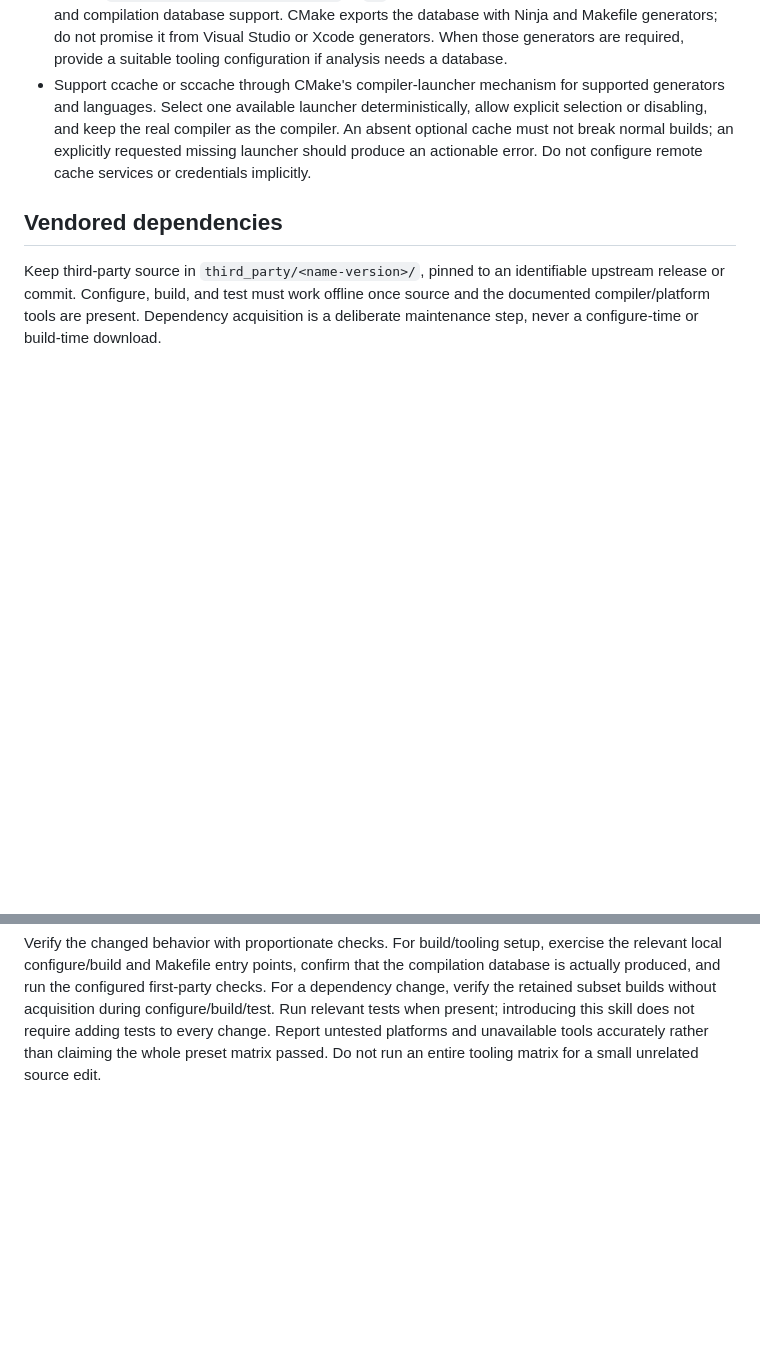
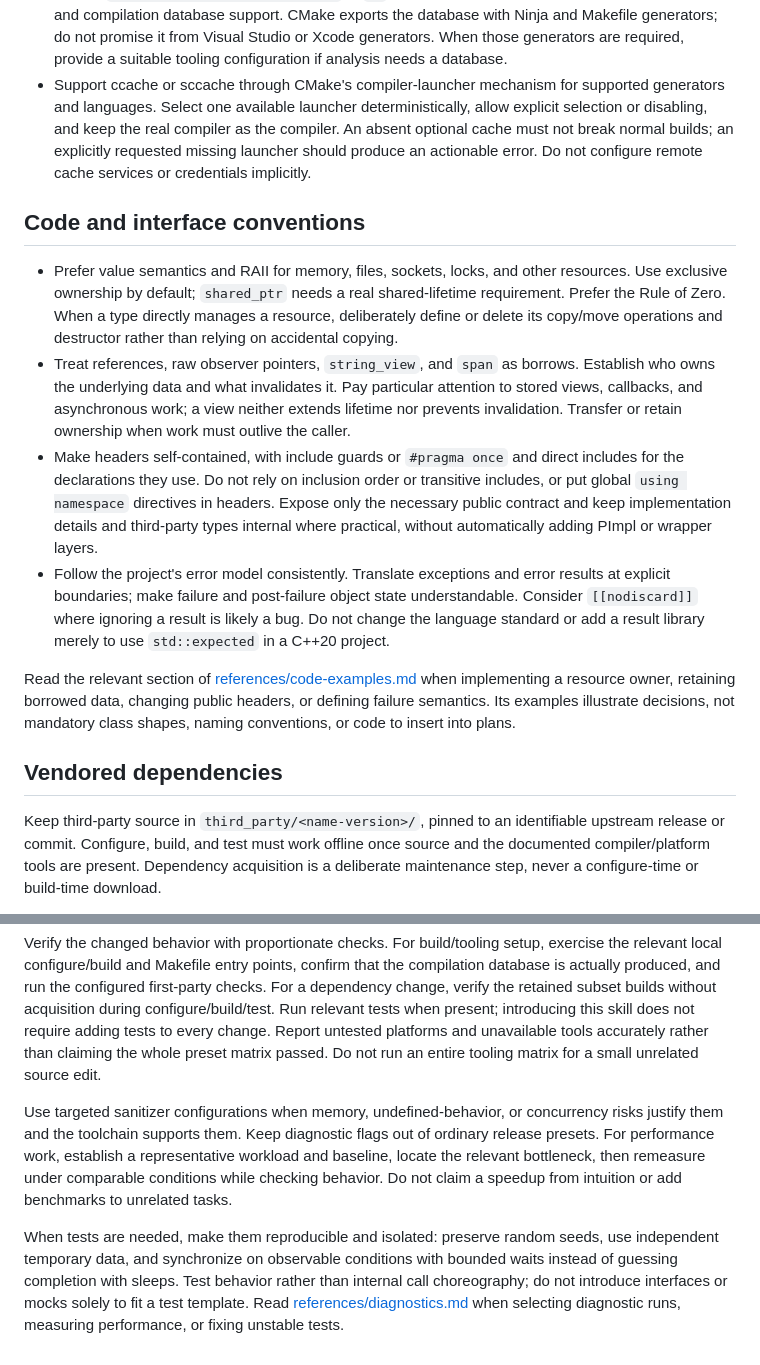
Before and after one commit to nerdneilsfield/skills, a Markdown page: coding/cpp/SKILL.md, 2 parts joined by grey strips. Rendered like a GitHub page; blank space fills up the shorter version.

Commit message:
feat(cpp): add maintainable code conventions and focused examples

```diff
--- a/coding/cpp/SKILL.md
+++ b/coding/cpp/SKILL.md
@@ -15,6 +15,15 @@ Apply these engineering defaults to C++ work. This skill supplies project conven
 - Provide presets for platforms actually required by the task or project, not a speculative platform matrix. Pair configure and build presets; add test presets when tests exist. Avoid hardcoded developer paths. Document environment prerequisites such as the Windows compiler environment.
 - Default `CMAKE_EXPORT_COMPILE_COMMANDS` to `ON`. Prefer Ninja for consistent cross-platform builds and compilation database support. CMake exports the database with Ninja and Makefile generators; do not promise it from Visual Studio or Xcode generators. When those generators are required, provide a suitable tooling configuration if analysis needs a database.
 - Support ccache or sccache through CMake's compiler-launcher mechanism for supported generators and languages. Select one available launcher deterministically, allow explicit selection or disabling, and keep the real compiler as the compiler. An absent optional cache must not break normal builds; an explicitly requested missing launcher should produce an actionable error. Do not configure remote cache services or credentials implicitly.
+
+## Code and interface conventions
+
+- Prefer value semantics and RAII for memory, files, sockets, locks, and other resources. Use exclusive ownership by default; `shared_ptr` needs a real shared-lifetime requirement. Prefer the Rule of Zero. When a type directly manages a resource, deliberately define or delete its copy/move operations and destructor rather than relying on accidental copying.
+- Treat references, raw observer pointers, `string_view`, and `span` as borrows. Establish who owns the underlying data and what invalidates it. Pay particular attention to stored views, callbacks, and asynchronous work; a view neither extends lifetime nor prevents invalidation. Transfer or retain ownership when work must outlive the caller.
+- Make headers self-contained, with include guards or `#pragma once` and direct includes for the declarations they use. Do not rely on inclusion order or transitive includes, or put global `using namespace` directives in headers. Expose only the necessary public contract and keep implementation details and third-party types internal where practical, without automatically adding PImpl or wrapper layers.
+- Follow the project's error model consistently. Translate exceptions and error results at explicit boundaries; make failure and post-failure object state understandable. Consider `[[nodiscard]]` where ignoring a result is likely a bug. Do not change the language standard or add a result library merely to use `std::expected` in a C++20 project.
+
+Read the relevant section of [references/code-examples.md](references/code-examples.md) when implementing a resource owner, retaining borrowed data, changing public headers, or defining failure semantics. Its examples illustrate decisions, not mandatory class shapes, naming conventions, or code to insert into plans.
 
 ## Vendored dependencies
 
@@ -59,3 +68,7 @@ For a new project or requested tooling setup, provide `.clang-format`, `.clang-t
 A human or another agent without chat history must be able to locate code, follow the same file organization and style, and build, run, and check the next change using the repository alone. Keep concise development instructions covering prerequisites, preset selection, command entry points, and dependency updates in the existing README/development guide. Link to configuration as the source of truth rather than copying it into prose. Explain non-obvious ownership, ordering, platform constraints, and trade-offs near the relevant code; avoid comments that merely restate statements.
 
 Verify the changed behavior with proportionate checks. For build/tooling setup, exercise the relevant local configure/build and Makefile entry points, confirm that the compilation database is actually produced, and run the configured first-party checks. For a dependency change, verify the retained subset builds without acquisition during configure/build/test. Run relevant tests when present; introducing this skill does not require adding tests to every change. Report untested platforms and unavailable tools accurately rather than claiming the whole preset matrix passed. Do not run an entire tooling matrix for a small unrelated source edit.
+
+Use targeted sanitizer configurations when memory, undefined-behavior, or concurrency risks justify them and the toolchain supports them. Keep diagnostic flags out of ordinary release presets. For performance work, establish a representative workload and baseline, locate the relevant bottleneck, then remeasure under comparable conditions while checking behavior. Do not claim a speedup from intuition or add benchmarks to unrelated tasks.
+
+When tests are needed, make them reproducible and isolated: preserve random seeds, use independent temporary data, and synchronize on observable conditions with bounded waits instead of guessing completion with sleeps. Test behavior rather than internal call choreography; do not introduce interfaces or mocks solely to fit a test template. Read [references/diagnostics.md](references/diagnostics.md) when selecting diagnostic runs, measuring performance, or fixing unstable tests.
```
Also changed, not shown: 2 other files.
